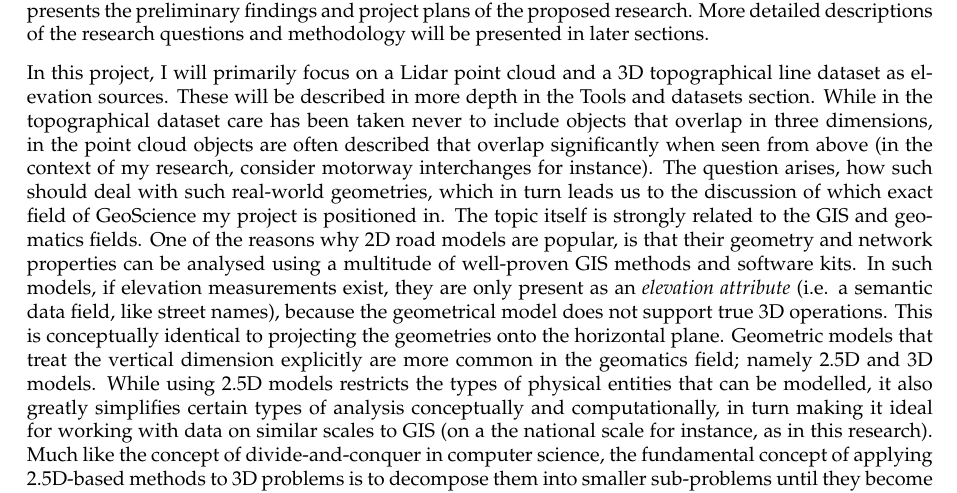
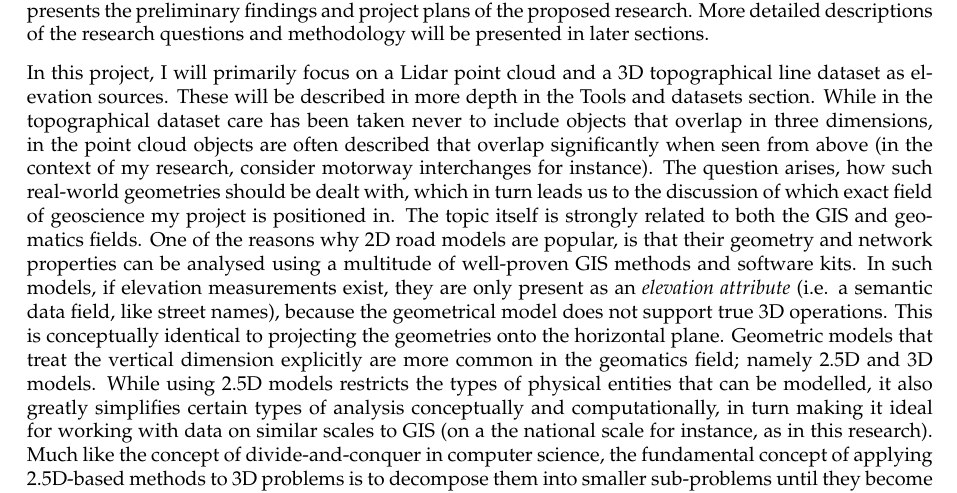
Before and after one commit to kriskenesei/geo2020-tex, a LaTeX thesis (p2/thesis_proposal.tex, which reads p2/chapters/introduction.tex): part of page 4 of 19, cut so that both start at the same text. Compiled offline with pdfLaTeX.

Commit message:
Update on Overleaf.

```diff
--- a/p2/chapters/introduction.tex
+++ b/p2/chapters/introduction.tex
@@ -17,4 +17,4 @@ When a use case arises and an accurate 3D model is needed, the provider generall
 
 In certain projects the accuracy requirement and restrictions on the modelling procedure may be prescribed legally. Such is the case for the client of this proposed TU Delft MSc dissertation research, the \textit{Nationaal Dataportaal Wegverkeer} (NDW, National Road Traffic Data Portal), part of \textit{Rijkswaterstaat} (RWS, Directorate-General for Public Works and Water Management), a Dutch government organisation who are in the process of enriching their pre-existing open data 2D road model, called \textit{Nationaal Wegenbestand} (NWB, National Road Database) with 3D data, to attain compliance with \textit{SWUNG2}, the new version of the Dutch noise legislation or \textit{geluidwetgeving}. The new version prescribes, among other things, accuracy requirements for the road model underlying the noise simulations, with explicit mention of it having to be three-dimensional. Due to cost considerations and reasons related to NDW’s data acquisition pipeline, the pre-existing 2D realisation of NWB will be converted into a 3D dataset (dubbed \textit{3D-NWB}) primarily using open data geospatial datasets. They have produced a prototype realisation themselves, and subsequently contracted the consultant firm \textit{Royal HaskoningDHV} (RHDHV) to create a commercial implementation based on their experience with the prototype. The development of this tool was concluded in December 2020. In addition to simply using the commercial implementation, they wish to assess how it fares in terms of spatial accuracy-related SWUNG2-compliance. This dissertation research will attempt to contribute to this assessment by producing an original implementation that favours accuracy, and in which accuracy can be scientifically proven. The scientific implementation will serve as a reference to which its commercial counterpart can be compared to assess its accuracy. This document presents the preliminary findings and project plans of the proposed research. More detailed descriptions of the research questions and methodology will be presented in later sections.
 
-In this project, I will primarily focus on a Lidar point cloud and a 3D topographical line dataset as elevation sources. These will be described in more depth in the Tools and datasets section. While in the topographical dataset care has been taken never to include objects that overlap in three dimensions, in the point cloud objects are often described that overlap significantly when seen from above (in the context of my research, consider motorway interchanges for instance). The question arises, how such should deal with such real-world geometries, which in turn leads us to the discussion of which exact field of GeoScience my project is positioned in. The topic itself is strongly related to the GIS and geomatics fields. One of the reasons why 2D road models are popular, is that their geometry and network properties can be analysed using a multitude of well-proven GIS methods and software kits. In such models, if elevation measurements exist, they are only present as an \textit{elevation attribute} (i.e. a semantic data field, like street names), because the geometrical model does not support true 3D operations. This is conceptually identical to projecting the geometries onto the horizontal plane. Geometric models that treat the vertical dimension explicitly are more common in the geomatics field; namely 2.5D and 3D models. While using 2.5D models restricts the types of physical entities that can be modelled, it also greatly simplifies certain types of analysis conceptually and computationally, in turn making it ideal for working with data on similar scales to GIS (on a the national scale for instance, as in this research). Much like the concept of divide-and-conquer in computer science, the fundamental concept of applying 2.5D-based methods to 3D problems is to decompose them into smaller sub-problems until they become solvable using efficient 2.5D operations. This research is positioned in the geomatics field because my implementation will not only be driven by accuracy; it will also focus on how 2.5D methods can be applied in a way that enables the processing of the tremendous point cloud size that occurs on a national level. The divide-and-conqer concept will be applied to decompose the road network into segments that can be locally regarded as \textit{terrain}, and hence be modelled in 2.5D successfully. Considering the road network as a whole, we may observe that overlaps occur occasionally (consider motorway interchanges for instance). However, decomposition prior to modelling ensures that each road surface is modelled separately, eliminating the problems that overlaps may in general cause when trying to model them using 2.5D methods. As it focuses on 2.5D methods, this proposed research overlaps with the geomatics field of digital terrain modelling, in terms of how it will generate and store the digital representation of roads, and as a consequence, the manner in which it will derive elevations from it. Furthermore, it also overlaps with the geomatics field of 3D feature extraction, which we take inspiration from when locating the representation of road features in the Lidar data.
+In this project, I will primarily focus on a Lidar point cloud and a 3D topographical line dataset as elevation sources. These will be described in more depth in the Tools and datasets section. While in the topographical dataset care has been taken never to include objects that overlap in three dimensions, in the point cloud objects are often described that overlap significantly when seen from above (in the context of my research, consider motorway interchanges for instance). The question arises, how such real-world geometries should be dealt with, which in turn leads us to the discussion of which exact field of geoscience my project is positioned in. The topic itself is strongly related to both the GIS and geomatics fields. One of the reasons why 2D road models are popular, is that their geometry and network properties can be analysed using a multitude of well-proven GIS methods and software kits. In such models, if elevation measurements exist, they are only present as an \textit{elevation attribute} (i.e. a semantic data field, like street names), because the geometrical model does not support true 3D operations. This is conceptually identical to projecting the geometries onto the horizontal plane. Geometric models that treat the vertical dimension explicitly are more common in the geomatics field; namely 2.5D and 3D models. While using 2.5D models restricts the types of physical entities that can be modelled, it also greatly simplifies certain types of analysis conceptually and computationally, in turn making it ideal for working with data on similar scales to GIS (on a the national scale for instance, as in this research). Much like the concept of divide-and-conquer in computer science, the fundamental concept of applying 2.5D-based methods to 3D problems is to decompose them into smaller sub-problems until they become solvable using efficient 2.5D operations. This research is positioned in the geomatics field because my implementation will not only be driven by accuracy; it will also focus on how 2.5D methods can be applied in a way that enables the processing of the tremendous point cloud size that occurs on a national level. The divide-and-conqer concept will be applied to decompose the road network into segments that can be locally regarded as \textit{terrain}, and hence be modelled in 2.5D successfully. Considering the road network as a whole, we may observe that overlaps occur occasionally (consider motorway interchanges for instance). However, decomposition prior to modelling ensures that each road surface is modelled separately, eliminating the problems that overlaps may in general cause when trying to model them using 2.5D methods. As it focuses on 2.5D methods, this proposed research overlaps with the geomatics field of digital terrain modelling, in terms of how it will generate and store the digital representation of roads, and as a consequence, the manner in which it will derive elevations from it. Furthermore, it also overlaps with the geomatics field of 3D feature extraction, which we take inspiration from when locating the representation of road features in the Lidar data.
```
